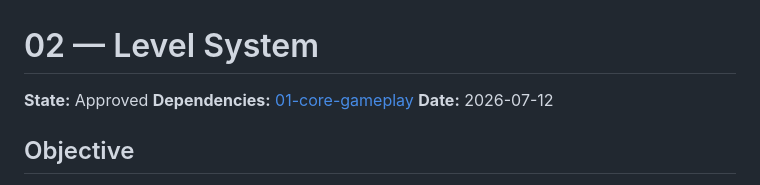
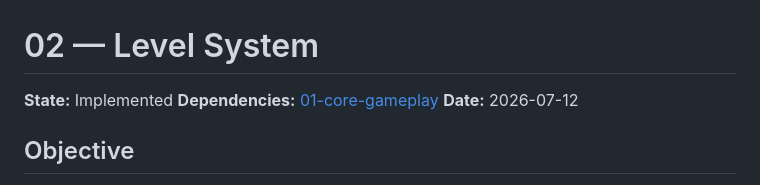
Before and after one commit to FireMask/04-arkanoid, a Markdown page: specs/02-level-system.md, the part around the change. Rendered like a GitHub page.

Commit message:
Update level system state from Approved to Implemented

```diff
--- a/specs/02-level-system.md
+++ b/specs/02-level-system.md
@@ -1,6 +1,6 @@
 # 02 — Level System
 
-**State:** Approved
+**State:** Implemented
 **Dependencies:** [01-core-gameplay](01-core-gameplay.md)
 **Date:** 2026-07-12
 
```
